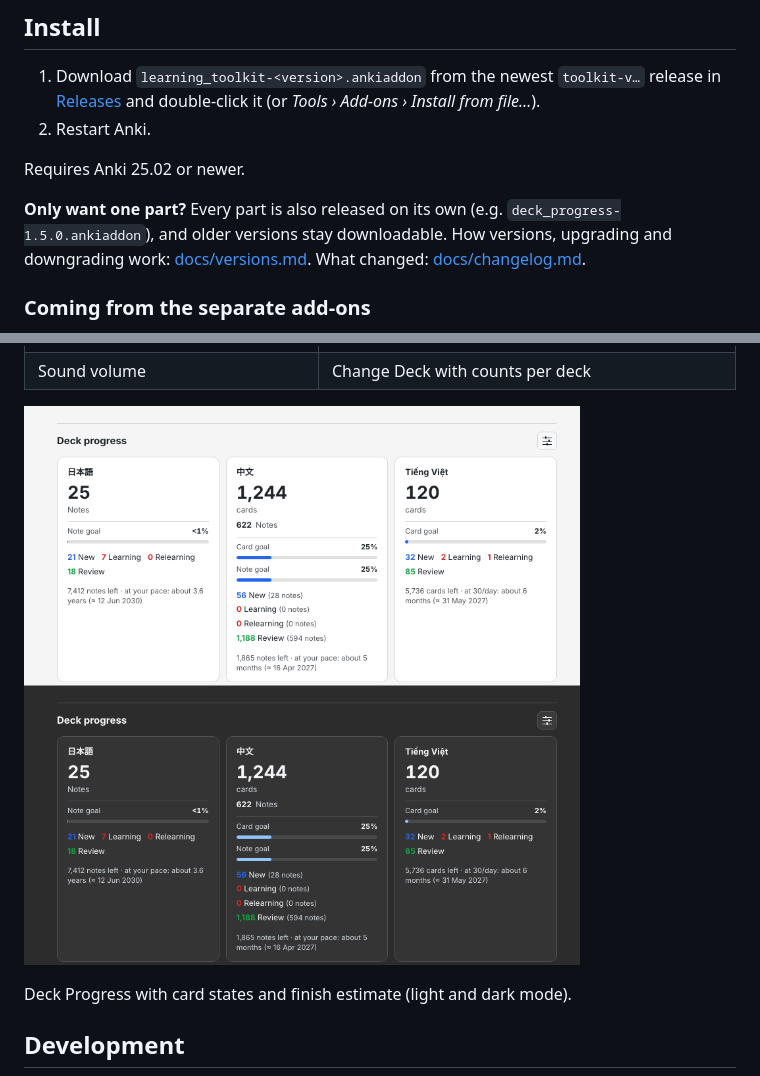
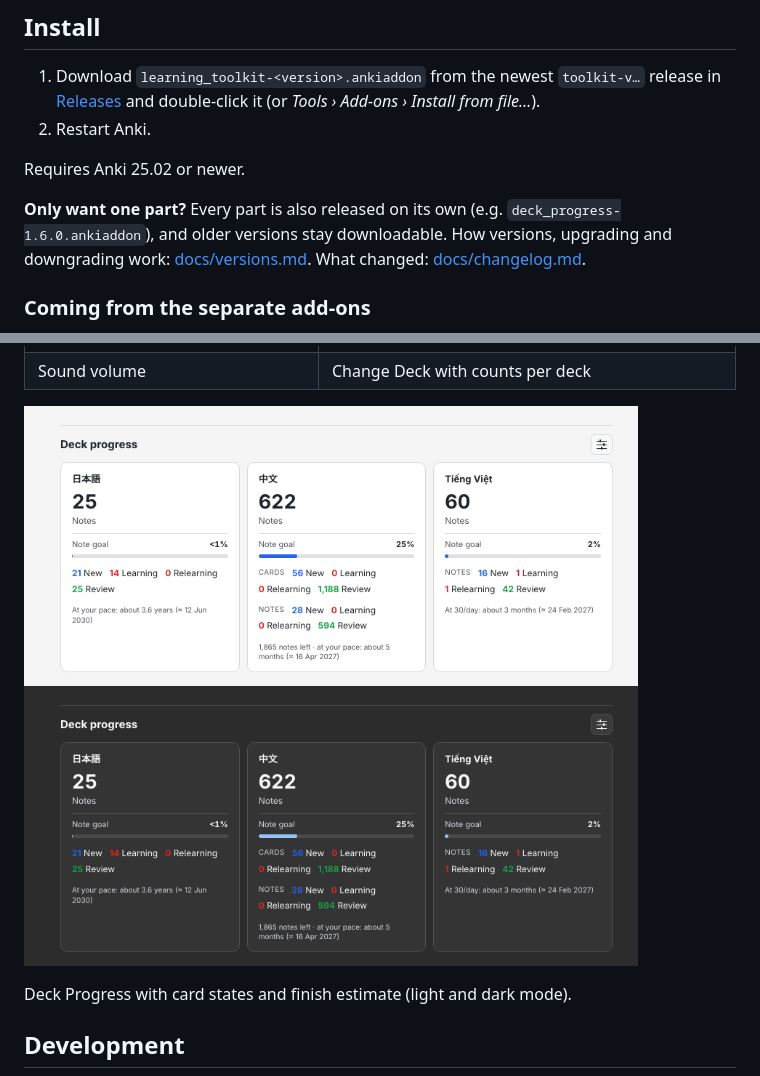
Before and after one commit to 0Duc0/anki-learning-toolkit, a Markdown page: README.md, 2 parts joined by grey strips. GitHub-like rendering; pictures changed too: docs/screenshots/deck-progress.png.

```diff
--- a/README.md
+++ b/README.md
@@ -24,7 +24,7 @@ menu, one settings file and one place to switch parts on and off.
 
 Requires Anki 25.02 or newer.
 
-**Only want one part?** Every part is also released on its own (e.g. `deck_progress-1.5.0.ankiaddon`), and
+**Only want one part?** Every part is also released on its own (e.g. `deck_progress-1.6.0.ankiaddon`), and
 older versions stay downloadable. How versions, upgrading and downgrading work: [docs/versions.md](docs/versions.md).
 What changed: [docs/changelog.md](docs/changelog.md).
 
```
Also changed, not shown: docs/changelog.md (+10 -0 lines), docs/versions.md (+3 -3 lines), 6 other files.
